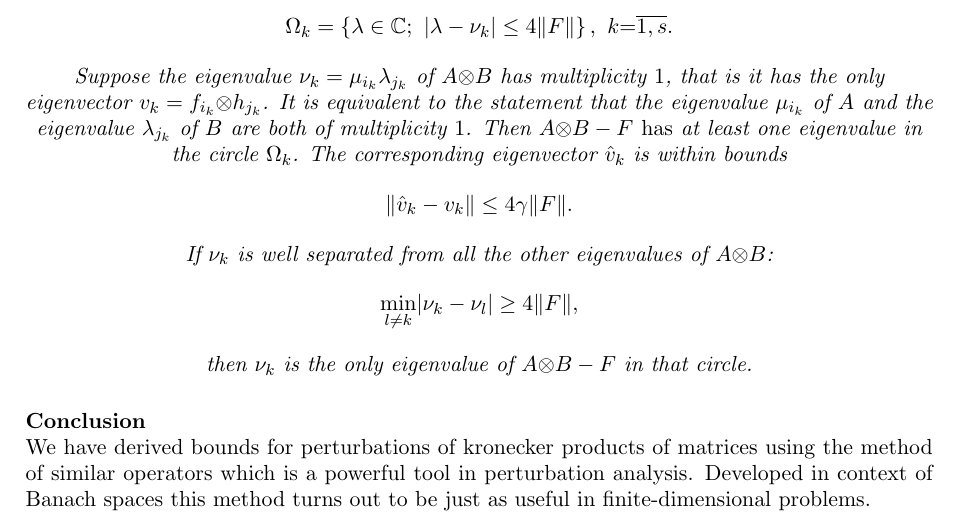
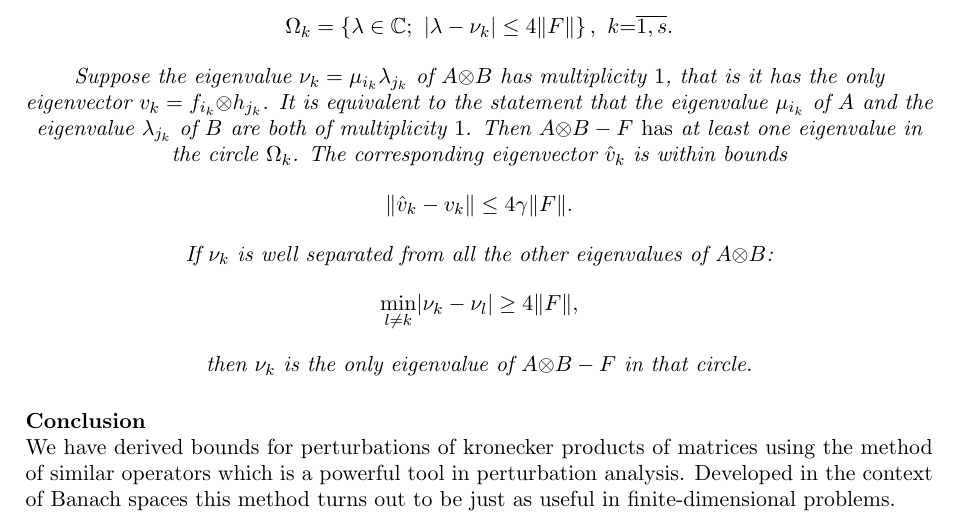
Before and after one commit to SomeoneSerge/jpcs-2017, a LaTeX document (sergey_kozlukov_jpcs.tex): part of page 8 of 9, cut so that both start at the same text. Compiled offline with pdfLaTeX.

Commit message:
fix: in context v. in the context

```diff
--- a/sergey_kozlukov_jpcs.tex
+++ b/sergey_kozlukov_jpcs.tex
@@ -769,7 +769,7 @@ We have derived bounds
     of matrices
     using the method of similar operators
     which is a powerful tool in perturbation analysis.
-Developed in context of Banach spaces
+Developed in the context of Banach spaces
     this method turns out to be just as useful
     in finite-dimensional problems.
 \section*{References}
```
